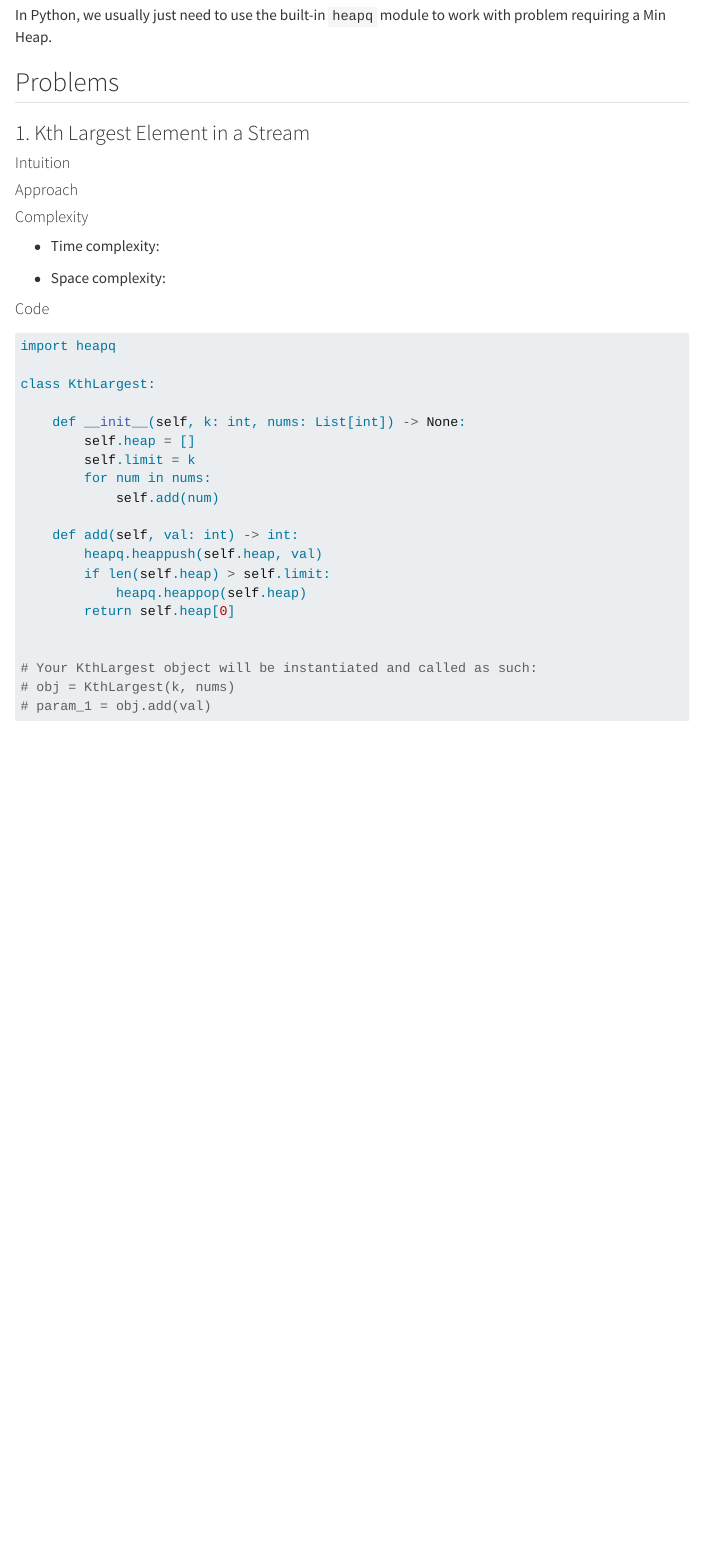
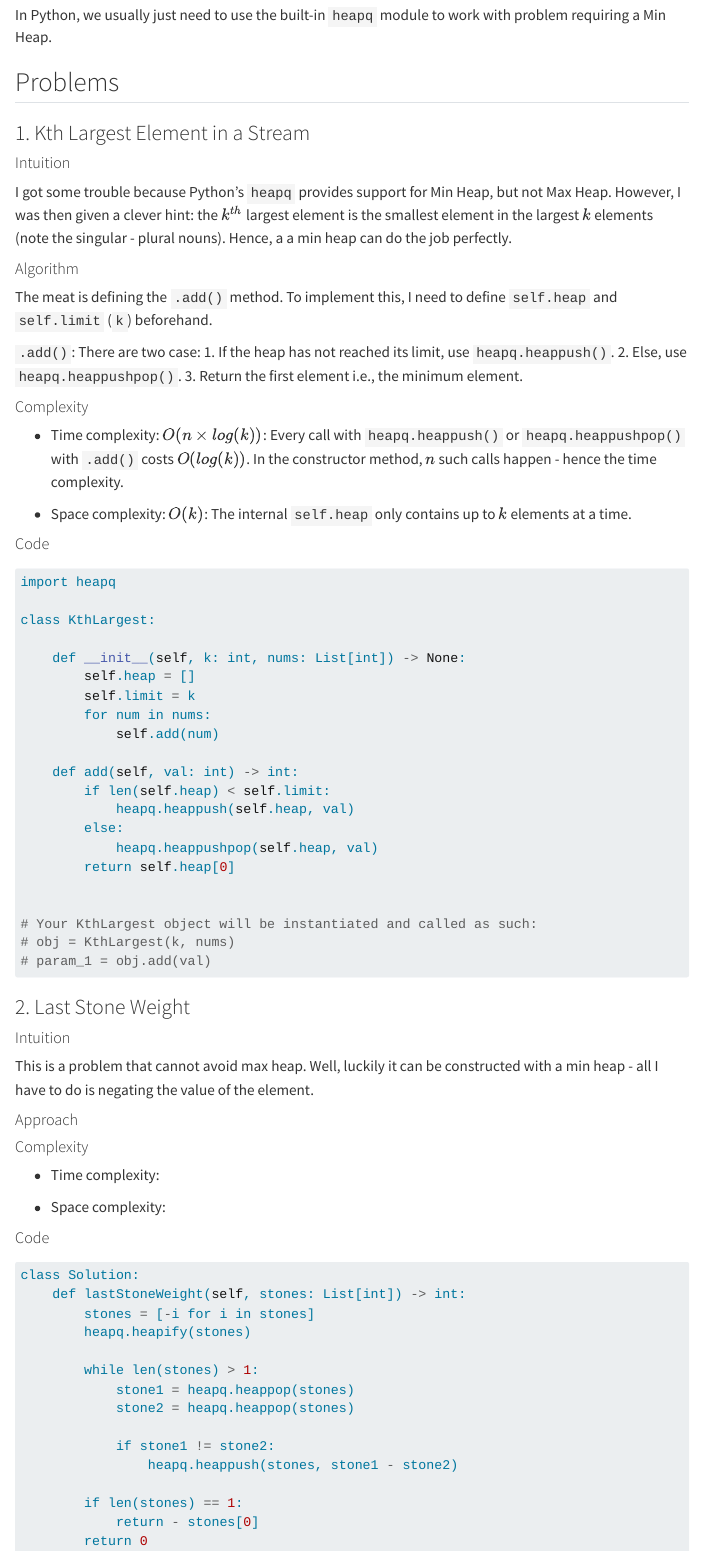
Before and after one commit to HangenYuu/h-notes-on-dsa, a Quarto document (posts/heap/index.qmd): the page in a window 1100 px wide, from 3760 px down. Rendered offline with R 4.5, knitr and Pandoc in place of Quarto, with nearby package versions; menus at the side of the page are left out; long lines of code are wrapped.

Commit message:
added 28/06/23 practice

````diff
--- a/posts/heap/index.qmd
+++ b/posts/heap/index.qmd
@@ -150,16 +150,25 @@ In Python, we usually just need to use the built-in `heapq` module to work with
 
 #### Intuition
 <!-- Describe your first thoughts on how to solve this problem. -->
+I got some trouble because Python's `heapq` provides support for Min Heap, but not Max Heap. However, I was then given a clever hint: the $k^{th}$ largest element is the smallest element in the largest $k$ elements (note the singular - plural nouns). Hence, a a min heap can do the job perfectly.
 
-#### Approach
+#### Algorithm
 <!-- Describe your approach to solving the problem. -->
+The meat is defining the `.add()` method. To implement this, I need to define `self.heap` and `self.limit` (`k`) beforehand.
+
+`.add()`: There are two case:
+1. If the heap has not reached its limit, use `heapq.heappush()`.
+2. Else, use `heapq.heappushpop()`.
+3. Return the first element i.e., the minimum element.
 
 #### Complexity
 - Time complexity:
 <!-- Add your time complexity here, e.g. $$O(n)$$ -->
+$O(n \times log(k))$: Every call with `heapq.heappush()` or `heapq.heappushpop()` with `.add()` costs $O(log(k))$. In the constructor method, $n$ such calls happen - hence the time complexity.
 
 - Space complexity:
 <!-- Add your space complexity here, e.g. $$O(n)$$ -->
+$O(k)$: The internal `self.heap` only contains up to $k$ elements at a time.
 
 #### Code
 ```python
@@ -174,9 +183,10 @@ class KthLargest:
             self.add(num)
 
     def add(self, val: int) -> int:
-        heapq.heappush(self.heap, val)
-        if len(self.heap) > self.limit:
-            heapq.heappop(self.heap)
+        if len(self.heap) < self.limit:
+            heapq.heappush(self.heap, val)
+        else:
+            heapq.heappushpop(self.heap, val)
         return self.heap[0]
 
 
@@ -184,3 +194,37 @@ class KthLargest:
 # obj = KthLargest(k, nums)
 # param_1 = obj.add(val)
 ```
+### 2. Last Stone Weight
+
+#### Intuition
+<!-- Describe your first thoughts on how to solve this problem. -->
+This is a problem that cannot avoid max heap. Well, luckily it can be constructed with a min heap - all I have to do is negating the value of the element.
+
+#### Approach
+<!-- Describe your approach to solving the problem. -->
+
+#### Complexity
+- Time complexity:
+<!-- Add your time complexity here, e.g. $$O(n)$$ -->
+
+- Space complexity:
+<!-- Add your space complexity here, e.g. $$O(n)$$ -->
+
+#### Code
+```python
+class Solution:
+    def lastStoneWeight(self, stones: List[int]) -> int:
+        stones = [-i for i in stones]
+        heapq.heapify(stones)
+
+        while len(stones) > 1:
+            stone1 = heapq.heappop(stones)
+            stone2 = heapq.heappop(stones)
+
+            if stone1 != stone2:
+                heapq.heappush(stones, stone1 - stone2)
+
+        if len(stones) == 1:
+            return - stones[0]
+        return 0
+```
````
